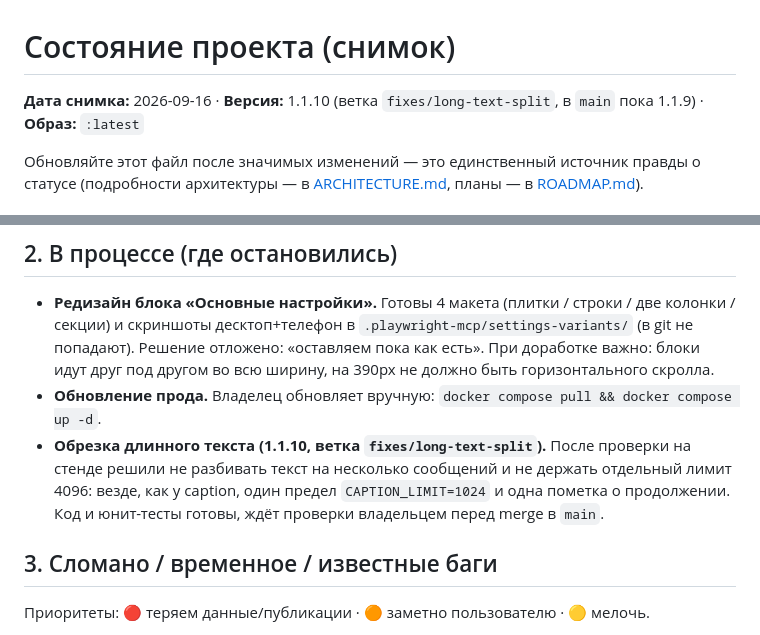
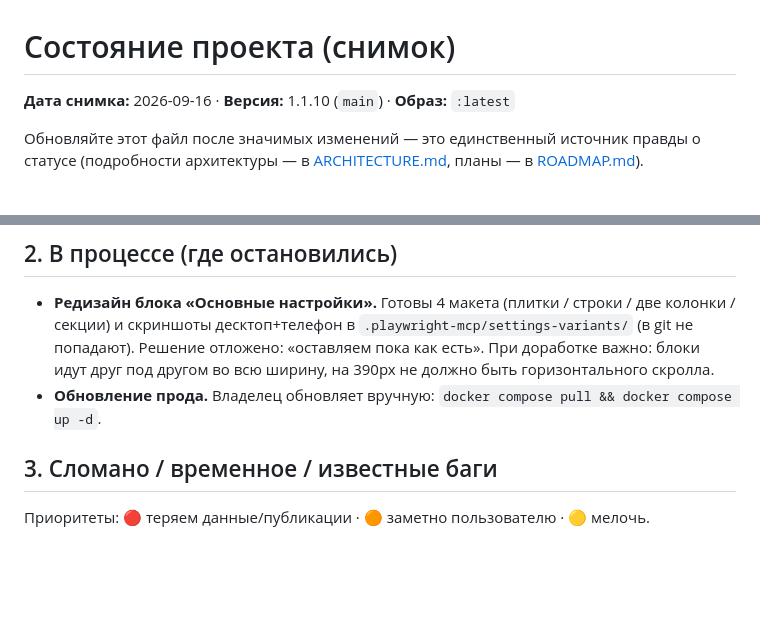
Before and after one commit to Kolx0zHik/vk_to_tg_poster, a Markdown page: STATE.md, 2 parts joined by grey strips. Rendered like a GitHub page; blank space fills up the shorter version.

Commit message:
docs: mark 1.1.10 as released in main (1.1.10)

```diff
--- a/STATE.md
+++ b/STATE.md
@@ -1,6 +1,6 @@
 # Состояние проекта (снимок)
 
-**Дата снимка:** 2026-09-16 · **Версия:** 1.1.10 (ветка `fixes/long-text-split`, в `main` пока 1.1.9) · **Образ:** `:latest`
+**Дата снимка:** 2026-09-16 · **Версия:** 1.1.10 (`main`) · **Образ:** `:latest`
 
 Обновляйте этот файл после значимых изменений — это единственный источник правды о статусе
 (подробности архитектуры — в [ARCHITECTURE.md](./ARCHITECTURE.md), планы — в [ROADMAP.md](./ROADMAP.md)).
@@ -32,10 +32,6 @@
   отложено: «оставляем пока как есть». При доработке важно: блоки идут друг под другом во всю ширину,
   на 390px не должно быть горизонтального скролла.
 - **Обновление прода.** Владелец обновляет вручную: `docker compose pull && docker compose up -d`.
-- **Обрезка длинного текста (1.1.10, ветка `fixes/long-text-split`).** После проверки на стенде решили не
-  разбивать текст на несколько сообщений и не держать отдельный лимит 4096: везде, как у caption, один
-  предел `CAPTION_LIMIT=1024` и одна пометка о продолжении. Код и юнит-тесты готовы, ждёт проверки
-  владельцем перед merge в `main`.
 
 ## 3. Сломано / временное / известные баги
 
```
Also changed, not shown: CHANGELOG.md (+1 -1 lines).
